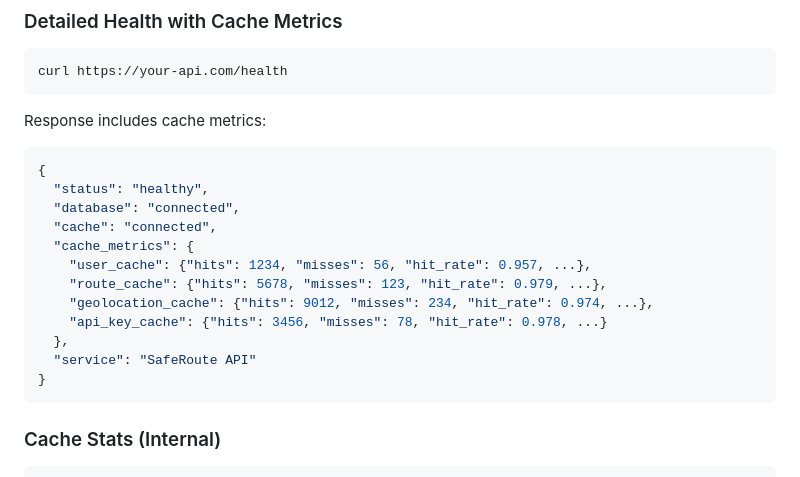
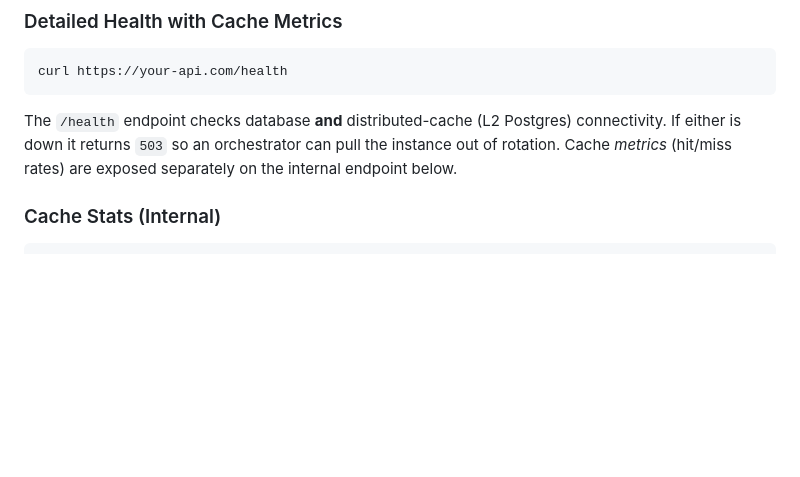
Before and after one commit to darestack/saferoute-api, a Markdown page: docs/runbook.md, the part around one of its changes. GitHub-like rendering; blank space fills up the shorter version.

````diff
--- a/docs/runbook.md
+++ b/docs/runbook.md
@@ -88,21 +88,10 @@ Expected response:
 ```bash
 curl https://your-api.com/health
 ```
-Response includes cache metrics:
-```json
-{
-  "status": "healthy",
-  "database": "connected",
-  "cache": "connected",
-  "cache_metrics": {
-    "user_cache": {"hits": 1234, "misses": 56, "hit_rate": 0.957, ...},
-    "route_cache": {"hits": 5678, "misses": 123, "hit_rate": 0.979, ...},
-    "geolocation_cache": {"hits": 9012, "misses": 234, "hit_rate": 0.974, ...},
-    "api_key_cache": {"hits": 3456, "misses": 78, "hit_rate": 0.978, ...}
-  },
-  "service": "SafeRoute API"
-}
-```
+The `/health` endpoint checks database **and** distributed-cache (L2
+Postgres) connectivity. If either is down it returns `503` so an orchestrator
+can pull the instance out of rotation. Cache *metrics* (hit/miss rates) are
+exposed separately on the internal endpoint below.
 
 ### Cache Stats (Internal)
 ```bash
````
Also changed, not shown: other parts of docs/runbook.md (+61 -6 lines), README.md (+1 -0 lines), docs/reference/zero-dollar-constraint.md (added, +87 -0 lines).
